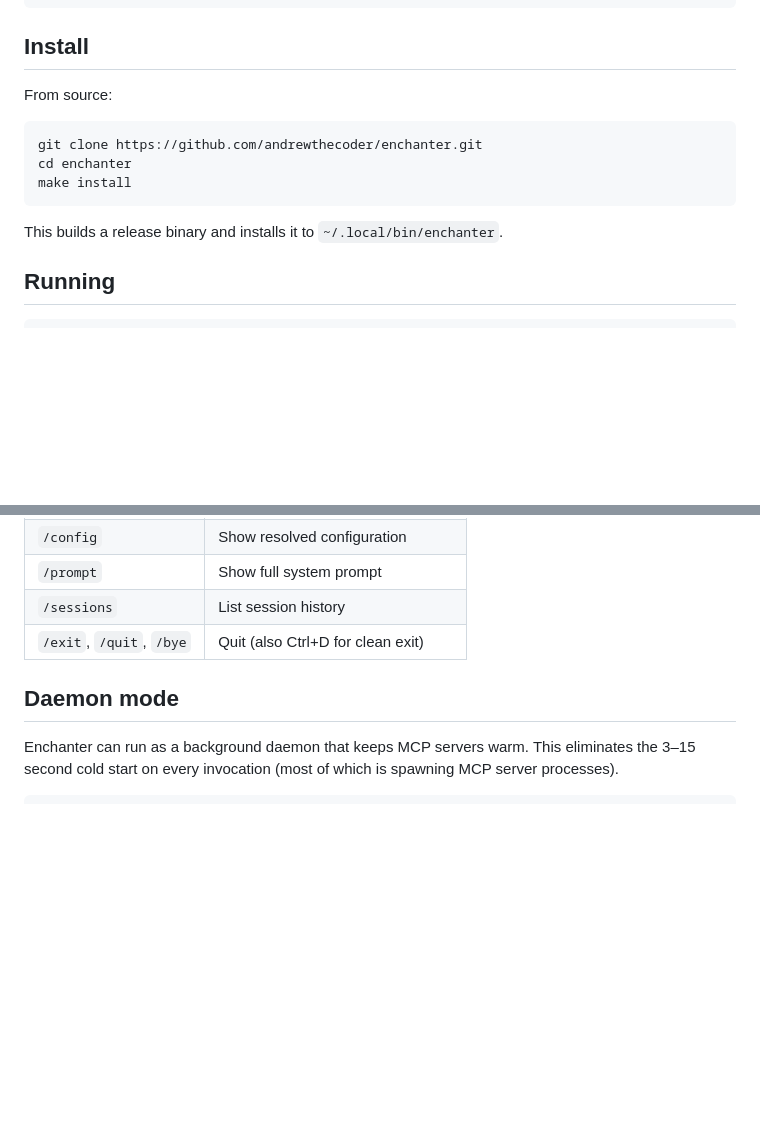
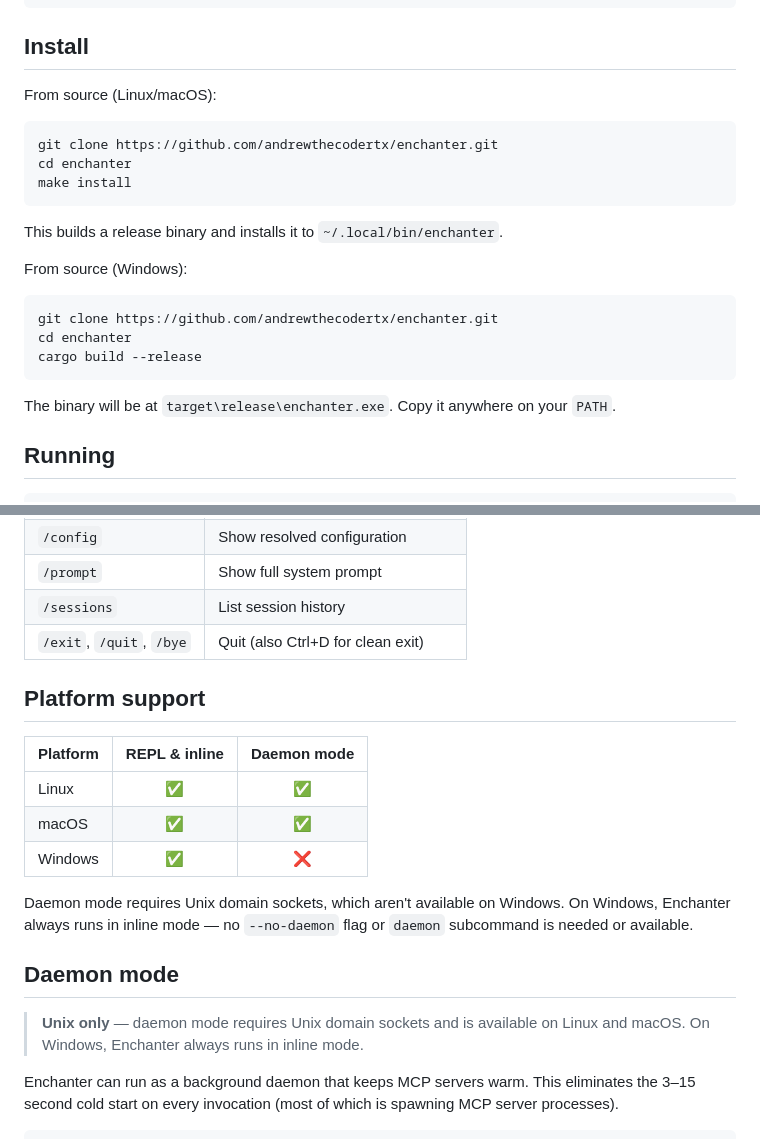
Before and after one commit to andrewthecodertx/enchanter, a Markdown page: README.md, 2 parts joined by grey strips. Drawn GitHub-style; blank space fills up the shorter version.

Commit message:
docs: update README for cross-platform support
- Add Platform support table (Linux/macOS/Windows)
- Mark daemon mode as Unix only in its section header
- Add Windows install instructions (cargo build --release)
- Fix git clone URL (andrewthecodertx)

````diff
--- a/README.md
+++ b/README.md
@@ -81,15 +81,25 @@ Then in the REPL:
 
 ## Install
 
-From source:
+From source (Linux/macOS):
 
 ```bash
-git clone https://github.com/andrewthecoder/enchanter.git
+git clone https://github.com/andrewthecodertx/enchanter.git
 cd enchanter
 make install
 ```
 
 This builds a release binary and installs it to `~/.local/bin/enchanter`.
+
+From source (Windows):
+
+```bash
+git clone https://github.com/andrewthecodertx/enchanter.git
+cd enchanter
+cargo build --release
+```
+
+The binary will be at `target\release\enchanter.exe`. Copy it anywhere on your `PATH`.
 
 ## Running
 
@@ -125,7 +135,19 @@ enchanter --no-stream -p "Summarize this"
 | `/sessions`| List session history                      |
 | `/exit`, `/quit`, `/bye` | Quit (also Ctrl+D for clean exit)  |
 
+## Platform support
+
+| Platform | REPL & inline | Daemon mode |
+|----------|:---:|:---:|
+| Linux    | ✅ | ✅ |
+| macOS    | ✅ | ✅ |
+| Windows  | ✅ | ❌ |
+
+Daemon mode requires Unix domain sockets, which aren't available on Windows. On Windows, Enchanter always runs in inline mode — no `--no-daemon` flag or `daemon` subcommand is needed or available.
+
 ## Daemon mode
+
+> **Unix only** — daemon mode requires Unix domain sockets and is available on Linux and macOS. On Windows, Enchanter always runs in inline mode.
 
 Enchanter can run as a background daemon that keeps MCP servers warm. This
 eliminates the 3–15 second cold start on every invocation (most of which is
````
